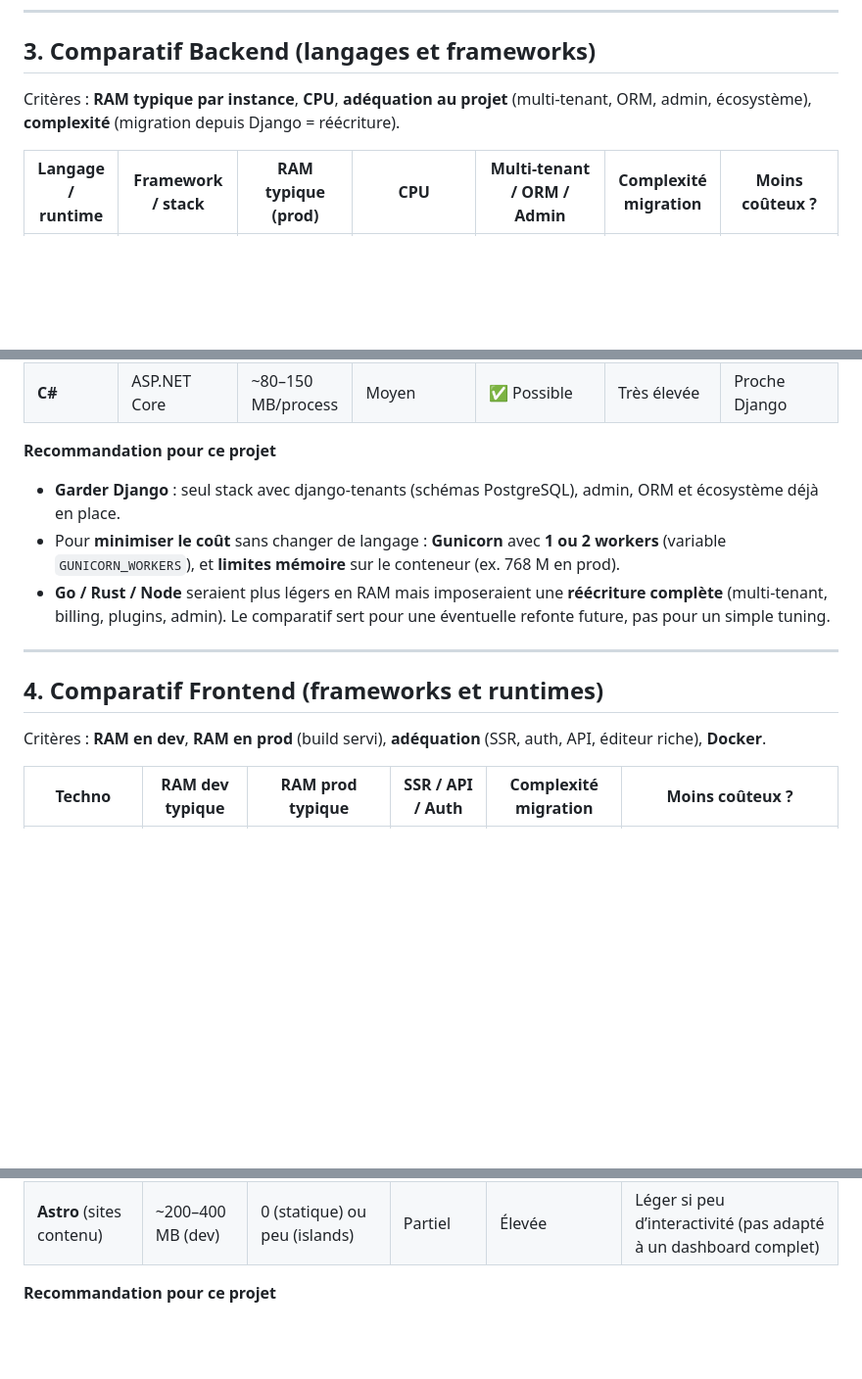
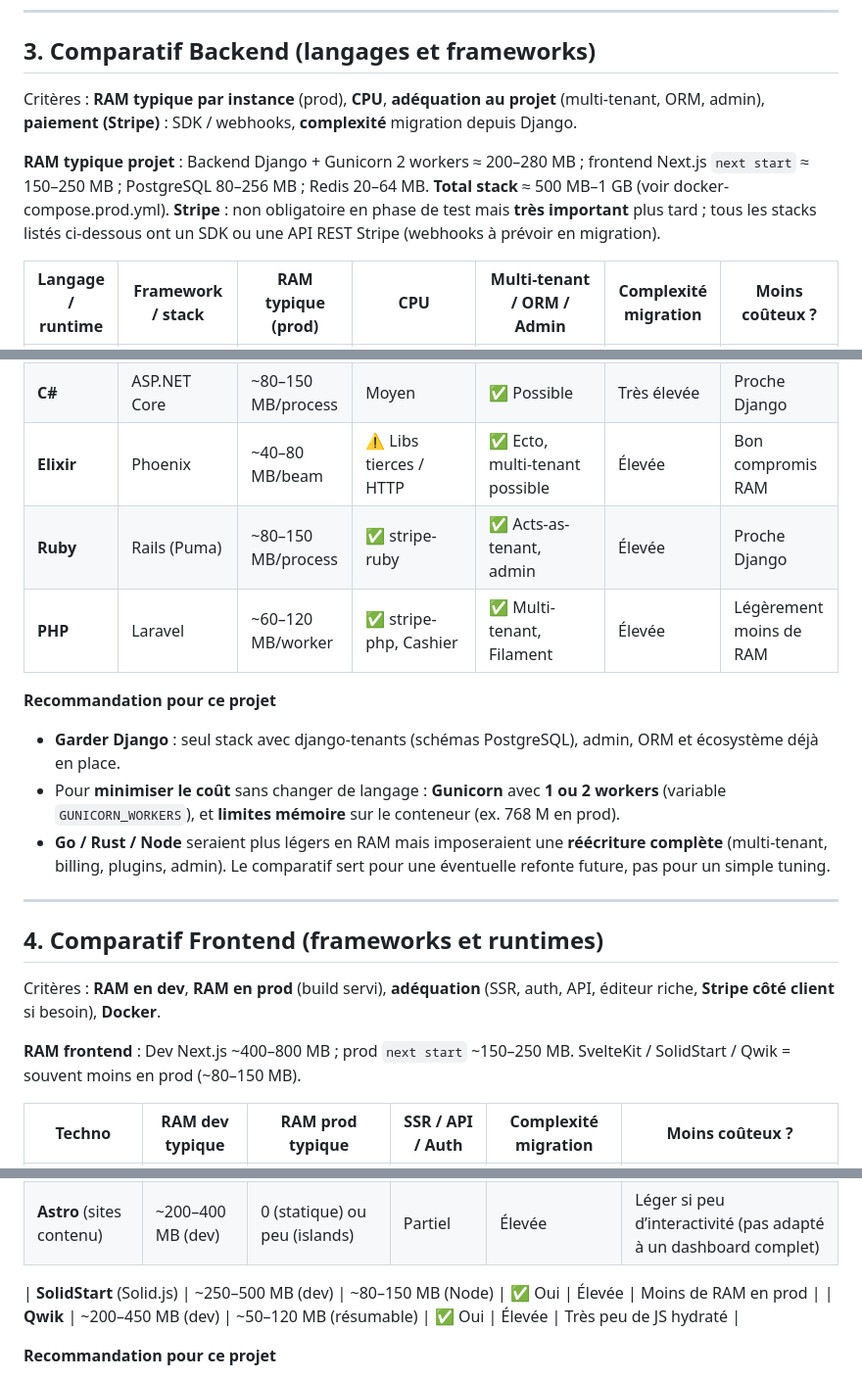
Before and after one commit to PavelDelhomme/CMS_CRM_SOLUTIONS, a Markdown page: docs/PERFORMANCE_OPTIONS.md, 3 parts joined by grey strips. Shown at 98% size. Drawn GitHub-style; blank space fills up the shorter version.

```diff
--- a/docs/PERFORMANCE_OPTIONS.md
+++ b/docs/PERFORMANCE_OPTIONS.md
@@ -34,7 +34,9 @@ En **production** le projet utilise Gunicorn (Django) et `next build` + `next st
 
 ## 3. Comparatif Backend (langages et frameworks)
 
-Critères : **RAM typique par instance**, **CPU**, **adéquation au projet** (multi-tenant, ORM, admin, écosystème), **complexité** (migration depuis Django = réécriture).
+Critères : **RAM typique par instance** (prod), **CPU**, **adéquation au projet** (multi-tenant, ORM, admin), **paiement (Stripe)** : SDK / webhooks, **complexité** migration depuis Django.
+
+**RAM typique projet** : Backend Django + Gunicorn 2 workers ≈ 200–280 MB ; frontend Next.js `next start` ≈ 150–250 MB ; PostgreSQL 80–256 MB ; Redis 20–64 MB. **Total stack** ≈ 500 MB–1 GB (voir docker-compose.prod.yml). **Stripe** : non obligatoire en phase de test mais **très important** plus tard ; tous les stacks listés ci‑dessous ont un SDK ou une API REST Stripe (webhooks à prévoir en migration).
 
 | Langage / runtime | Framework / stack | RAM typique (prod) | CPU | Multi-tenant / ORM / Admin | Complexité migration | Moins coûteux ? |
 |-------------------|-------------------|--------------------|-----|----------------------------|----------------------|-----------------|
@@ -48,6 +50,9 @@ Critères : **RAM typique par instance**, **CPU**, **adéquation au projet** (mu
 | **C / C++** | Custom HTTP (ex. libcurl + serveur) | ~5–20 MB | Très faible | ❌ Inadapté (pas d’écosystème CMS/CRM) | Réécriture totale | Minimal mais irréaliste |
 | **Java / Kotlin** | Spring Boot | ~150–300 MB/JVM | Moyen | ✅ Possible (multi-tenant, ORM) | Très élevée | Plus lourd que Django |
 | **C#** | ASP.NET Core | ~80–150 MB/process | Moyen | ✅ Possible | Très élevée | Proche Django |
+| **Elixir** | Phoenix | ~40–80 MB/beam | ⚠️ Libs tierces / HTTP | ✅ Ecto, multi-tenant possible | Élevée | Bon compromis RAM |
+| **Ruby** | Rails (Puma) | ~80–150 MB/process | ✅ stripe-ruby | ✅ Acts-as-tenant, admin | Élevée | Proche Django |
+| **PHP** | Laravel | ~60–120 MB/worker | ✅ stripe-php, Cashier | ✅ Multi-tenant, Filament | Élevée | Légèrement moins de RAM |
 
 **Recommandation pour ce projet**
 - **Garder Django** : seul stack avec django-tenants (schémas PostgreSQL), admin, ORM et écosystème déjà en place.
@@ -58,7 +63,9 @@ Critères : **RAM typique par instance**, **CPU**, **adéquation au projet** (mu
 
 ## 4. Comparatif Frontend (frameworks et runtimes)
 
-Critères : **RAM en dev**, **RAM en prod** (build servi), **adéquation** (SSR, auth, API, éditeur riche), **Docker**.
+Critères : **RAM en dev**, **RAM en prod** (build servi), **adéquation** (SSR, auth, API, éditeur riche, **Stripe côté client** si besoin), **Docker**.
+
+**RAM frontend** : Dev Next.js ~400–800 MB ; prod `next start` ~150–250 MB. SvelteKit / SolidStart / Qwik = souvent moins en prod (~80–150 MB).
 
 | Techno | RAM dev typique | RAM prod typique | SSR / API / Auth | Complexité migration | Moins coûteux ? |
 |--------|------------------|-------------------|-------------------|------------------------|-----------------|
@@ -70,6 +77,9 @@ Critères : **RAM en dev**, **RAM en prod** (build servi), **adéquation** (SSR,
 | **SvelteKit** | ~200–450 MB (dev) | ~80–150 MB (Node) | ✅ Oui | Élevée | **Un peu moins de RAM** en prod |
 | **Angular** | ~500–900 MB (dev) | ~150–280 MB (Node) | ✅ Oui | Très élevée | Plus lourd |
 | **Astro** (sites contenu) | ~200–400 MB (dev) | 0 (statique) ou peu (islands) | Partiel | Élevée | Léger si peu d’interactivité (pas adapté à un dashboard complet) |
+
+| **SolidStart** (Solid.js) | ~250–500 MB (dev) | ~80–150 MB (Node) | ✅ Oui | Élevée | Moins de RAM en prod |
+| **Qwik** | ~200–450 MB (dev) | ~50–120 MB (résumable) | ✅ Oui | Élevée | Très peu de JS hydraté |
 
 **Recommandation pour ce projet**
 - **Garder Next.js** : SSR, API routes optionnelles, écosystème React (éditeur de blocs, formulaires) déjà en place.
```
Also changed, not shown: docs/MIGRATION_STACK.md (+24 -3 lines), docs/configuration/CONFIGURATION_ENV.md (+11 -0 lines).
